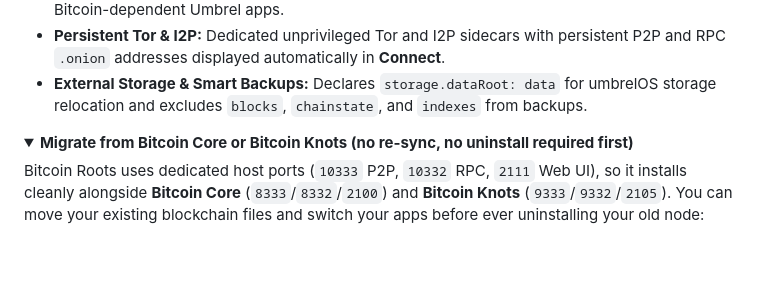
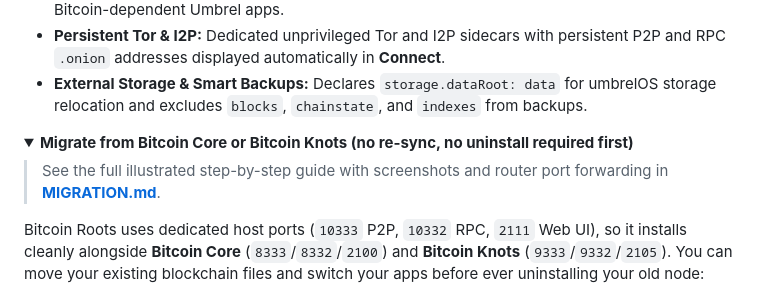
Before and after one commit to blockdyor/blockdyor-umbrel-community-app-store, a Markdown page: README.md, the part around the change. GitHub-like rendering; folded sections open; blank space fills up the shorter version.

Commit message:
docs: add illustrated Bitcoin Core/Knots to Bitcoin Roots migration guide

```diff
--- a/README.md
+++ b/README.md
@@ -141,6 +141,8 @@ https://github.com/blockdyor/blockdyor-umbrel-community-app-store
 <details>
 <summary><strong>Migrate from Bitcoin Core or Bitcoin Knots (no re-sync, no uninstall required first)</strong></summary>
 
+> See the full illustrated step-by-step guide with screenshots and router port forwarding in **[MIGRATION.md](MIGRATION.md)**.
+
 Bitcoin Roots uses dedicated host ports (`10333` P2P, `10332` RPC, `2111` Web UI), so it installs cleanly alongside **Bitcoin Core** (`8333`/`8332`/`2100`) and **Bitcoin Knots** (`9333`/`9332`/`2105`). You can move your existing blockchain files and switch your apps before ever uninstalling your old node:
 
 1. **Install Bitcoin Roots** from this store (you do **not** need to uninstall Bitcoin Core or Bitcoin Knots first).
```
Also changed, not shown: MIGRATION.md (added, +183 -0 lines), docs/migration-files-map.png (added), docs/migration-router-ports.png (added), docs/migration-umbrel-dependencies.png (added).
